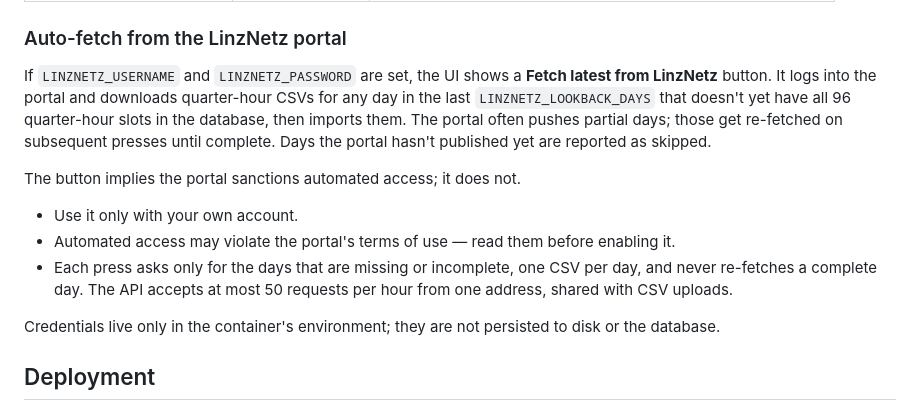
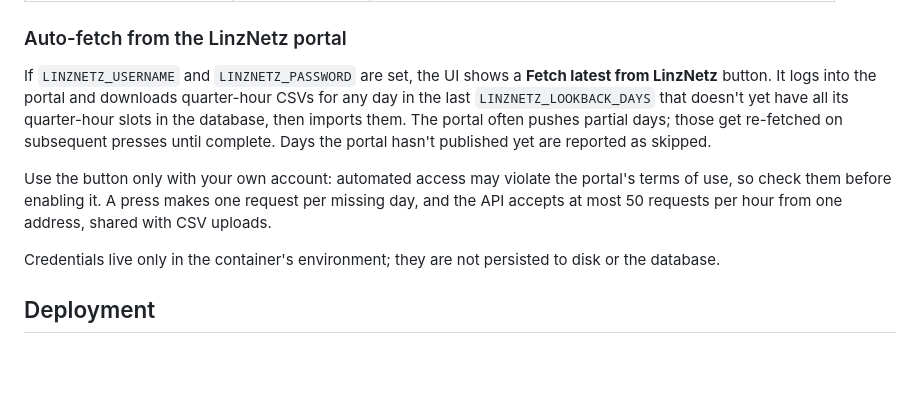
Before and after one commit to fabianwimberger/linznetz-energy-tracker, a Markdown page: README.md, the part around the change. Rendered like a GitHub page; blank space fills up the shorter version.

Commit message:
docs: tighten the fetcher note

```diff
--- a/README.md
+++ b/README.md
@@ -103,19 +103,15 @@ Environment variables; for Compose, copy `.env.example` to `.env`. The defaults
 If `LINZNETZ_USERNAME` and `LINZNETZ_PASSWORD` are set, the UI shows a
 **Fetch latest from LinzNetz** button. It logs into the portal and
 downloads quarter-hour CSVs for any day in the last `LINZNETZ_LOOKBACK_DAYS`
-that doesn't yet have all 96 quarter-hour slots in the database, then
+that doesn't yet have all its quarter-hour slots in the database, then
 imports them. The portal often pushes partial days; those get re-fetched
 on subsequent presses until complete. Days the portal hasn't published
 yet are reported as skipped.
 
-The button implies the portal sanctions automated access; it does not.
-
-- Use it only with your own account.
-- Automated access may violate the portal's terms of use — read them before
-  enabling it.
-- Each press asks only for the days that are missing or incomplete, one CSV per
-  day, and never re-fetches a complete day. The API accepts at most 50 requests
-  per hour from one address, shared with CSV uploads.
+Use the button only with your own account: automated access may violate the
+portal's terms of use, so check them before enabling it. A press makes one
+request per missing day, and the API accepts at most 50 requests per hour from
+one address, shared with CSV uploads.
 
 Credentials live only in the container's environment; they are not
 persisted to disk or the database.
```
